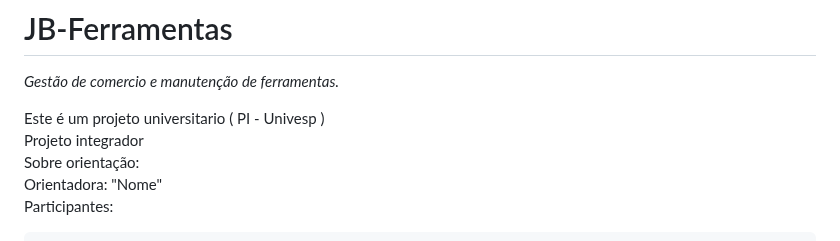
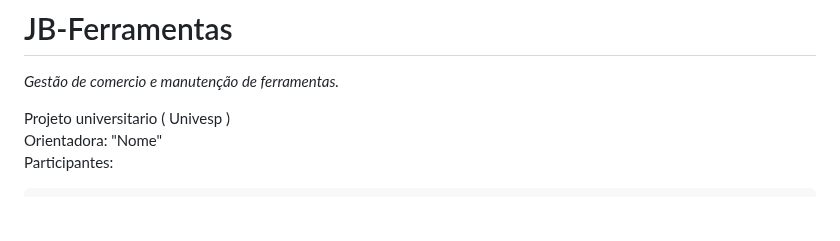
Before and after one commit to Migue1Correia/JB-Ferramentas, a Markdown page: README.md, the part around the change. Rendered like a GitHub page; blank space fills up the shorter version.

```diff
--- a/README.md
+++ b/README.md
@@ -1,9 +1,7 @@
 # JB-Ferramentas
 *Gestão de comercio e manutenção de ferramentas.* <br>
 
-Este é um projeto universitario ( PI - Univesp ) <br>
-Projeto integrador <br>
-Sobre orientação: <br>
+Projeto universitario ( Univesp ) <br>
 Orientadora: "Nome" <br>
 Participantes: <br>
 
```
